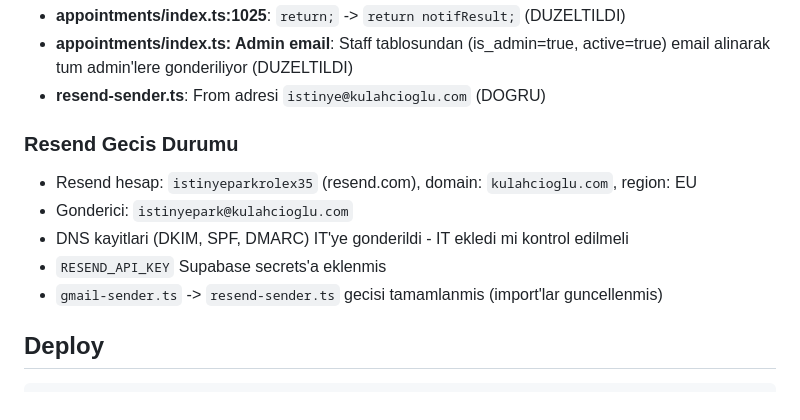
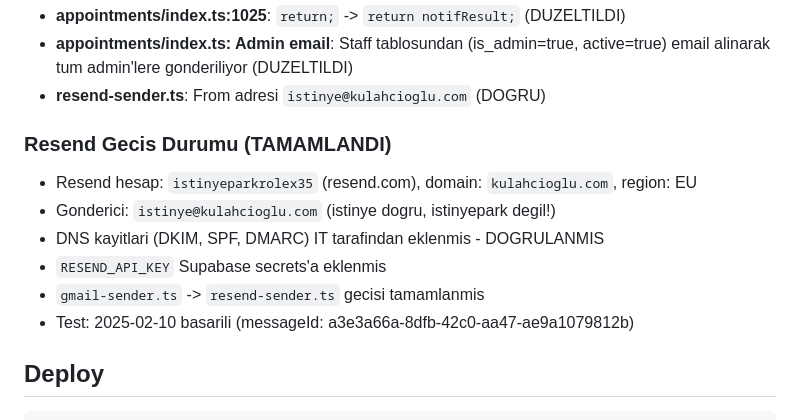
Before and after one commit to rolexizmiristinyepark/randevu_app, a Markdown page: CLAUDE.md, the part around the change. GitHub-like rendering.

Commit message:
docs: email sistemi çalışıyor - Resend doğrulandı
Co-Authored-By: Claude Opus 4.6 <noreply@anthropic.com>

```diff
--- a/CLAUDE.md
+++ b/CLAUDE.md
@@ -67,12 +67,13 @@ admin-panel.ts               # Admin panel mantigi
 - **appointments/index.ts: Admin email**: Staff tablosundan (is_admin=true, active=true) email alinarak tum admin'lere gonderiliyor (DUZELTILDI)
 - **resend-sender.ts**: From adresi `istinye@kulahcioglu.com` (DOGRU)
 
-### Resend Gecis Durumu
+### Resend Gecis Durumu (TAMAMLANDI)
 - Resend hesap: `istinyeparkrolex35` (resend.com), domain: `kulahcioglu.com`, region: EU
-- Gonderici: `istinyepark@kulahcioglu.com`
-- DNS kayitlari (DKIM, SPF, DMARC) IT'ye gonderildi - IT ekledi mi kontrol edilmeli
+- Gonderici: `istinye@kulahcioglu.com` (istinye dogru, istinyepark degil!)
+- DNS kayitlari (DKIM, SPF, DMARC) IT tarafindan eklenmis - DOGRULANMIS
 - `RESEND_API_KEY` Supabase secrets'a eklenmis
-- `gmail-sender.ts` -> `resend-sender.ts` gecisi tamamlanmis (import'lar guncellenmis)
+- `gmail-sender.ts` -> `resend-sender.ts` gecisi tamamlanmis
+- Test: 2025-02-10 basarili (messageId: a3e3a66a-8dfb-42c0-aa47-ae9a1079812b)
 
 ## Deploy
 
```
